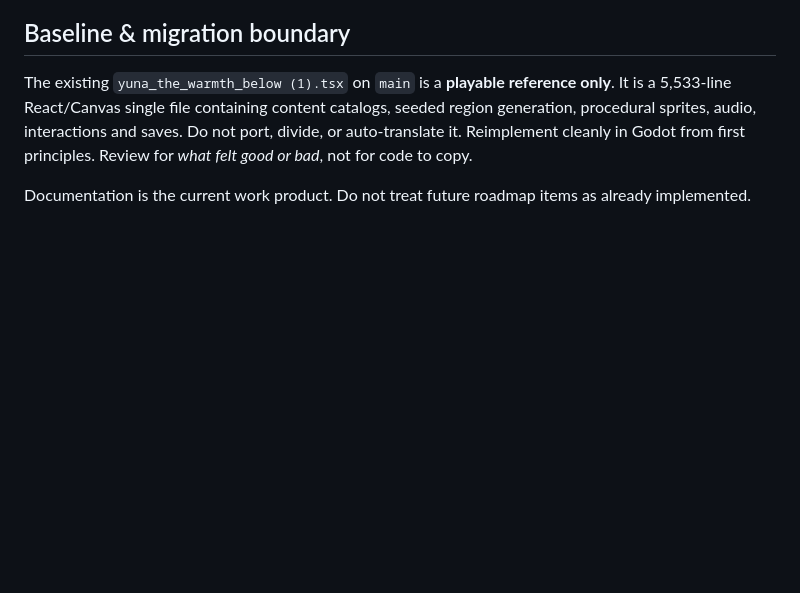
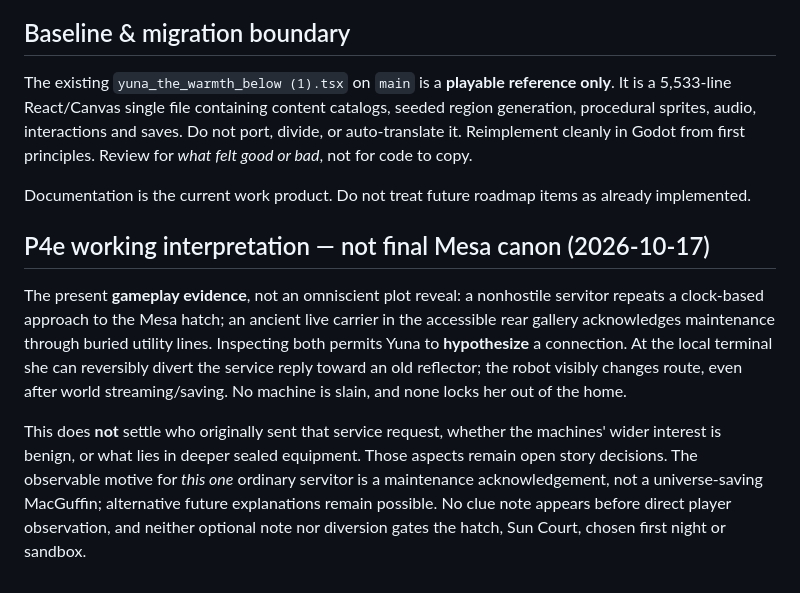
Before and after one commit to MohamedXIV/not-a-hero, a Markdown page: docs/DECISIONS.md, the part around the change. Drawn GitHub-style; blank space fills up the shorter version.

Commit message:
P4e: record working clue interpretation without canonizing unapproved deep secret

```diff
--- a/docs/DECISIONS.md
+++ b/docs/DECISIONS.md
@@ -45,3 +45,9 @@
 The existing `yuna_the_warmth_below (1).tsx` on `main` is a **playable reference only**. It is a 5,533-line React/Canvas single file containing content catalogs, seeded region generation, procedural sprites, audio, interactions and saves. Do not port, divide, or auto-translate it. Reimplement cleanly in Godot from first principles. Review for *what felt good or bad*, not for code to copy.
 
 Documentation is the current work product. Do not treat future roadmap items as already implemented.
+
+## P4e working interpretation — not final Mesa canon (2026-10-17)
+
+The present **gameplay evidence**, not an omniscient plot reveal: a nonhostile servitor repeats a clock-based approach to the Mesa hatch; an ancient live carrier in the accessible rear gallery acknowledges maintenance through buried utility lines. Inspecting both permits Yuna to **hypothesize** a connection. At the local terminal she can reversibly divert the service reply toward an old reflector; the robot visibly changes route, even after world streaming/saving. No machine is slain, and none locks her out of the home.
+
+This does **not** settle who originally sent that service request, whether the machines' wider interest is benign, or what lies in deeper sealed equipment. Those aspects remain open story decisions. The observable motive for *this one* ordinary servitor is a maintenance acknowledgement, not a universe-saving MacGuffin; alternative future explanations remain possible. No clue note appears before direct player observation, and neither optional note nor diversion gates the hatch, Sun Court, chosen first night or sandbox.
```
